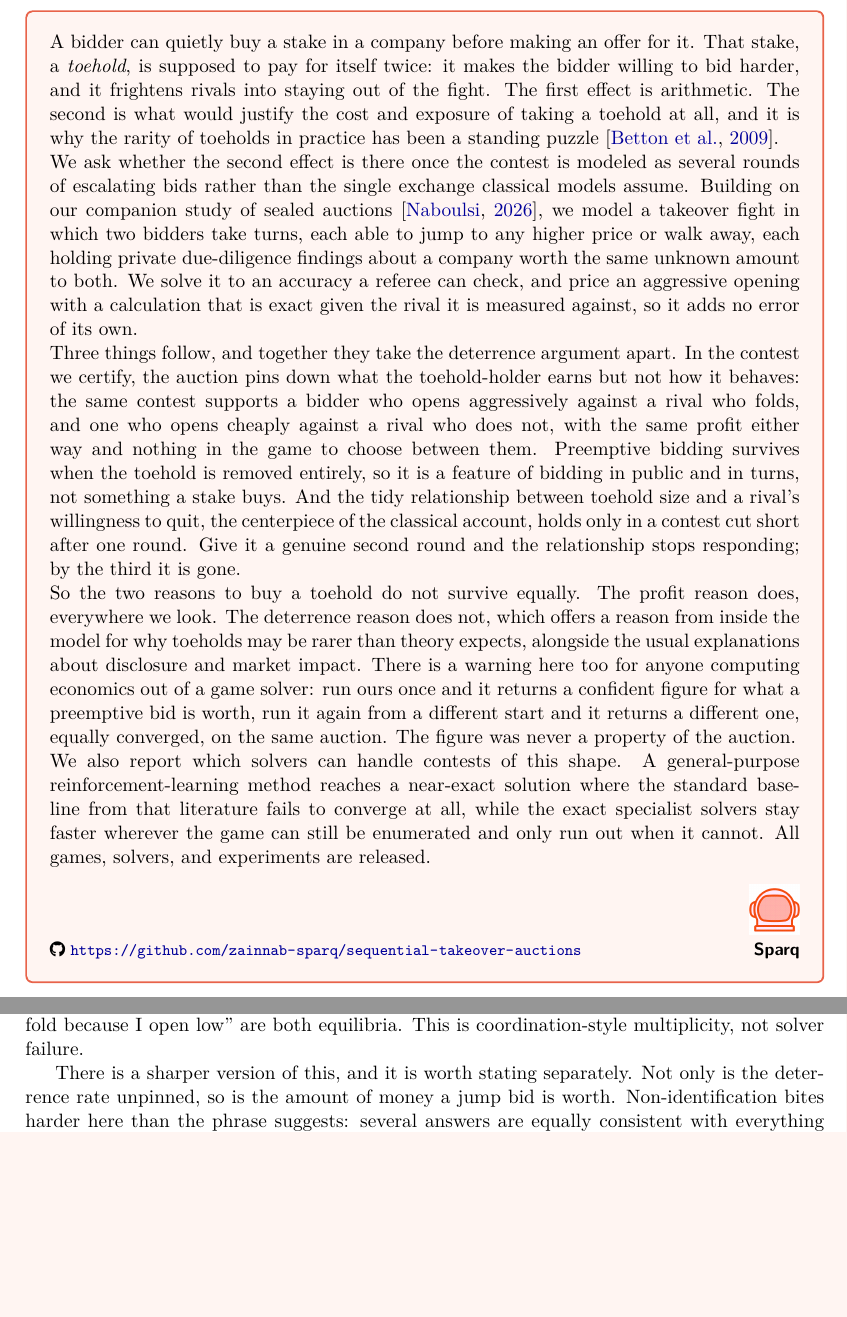
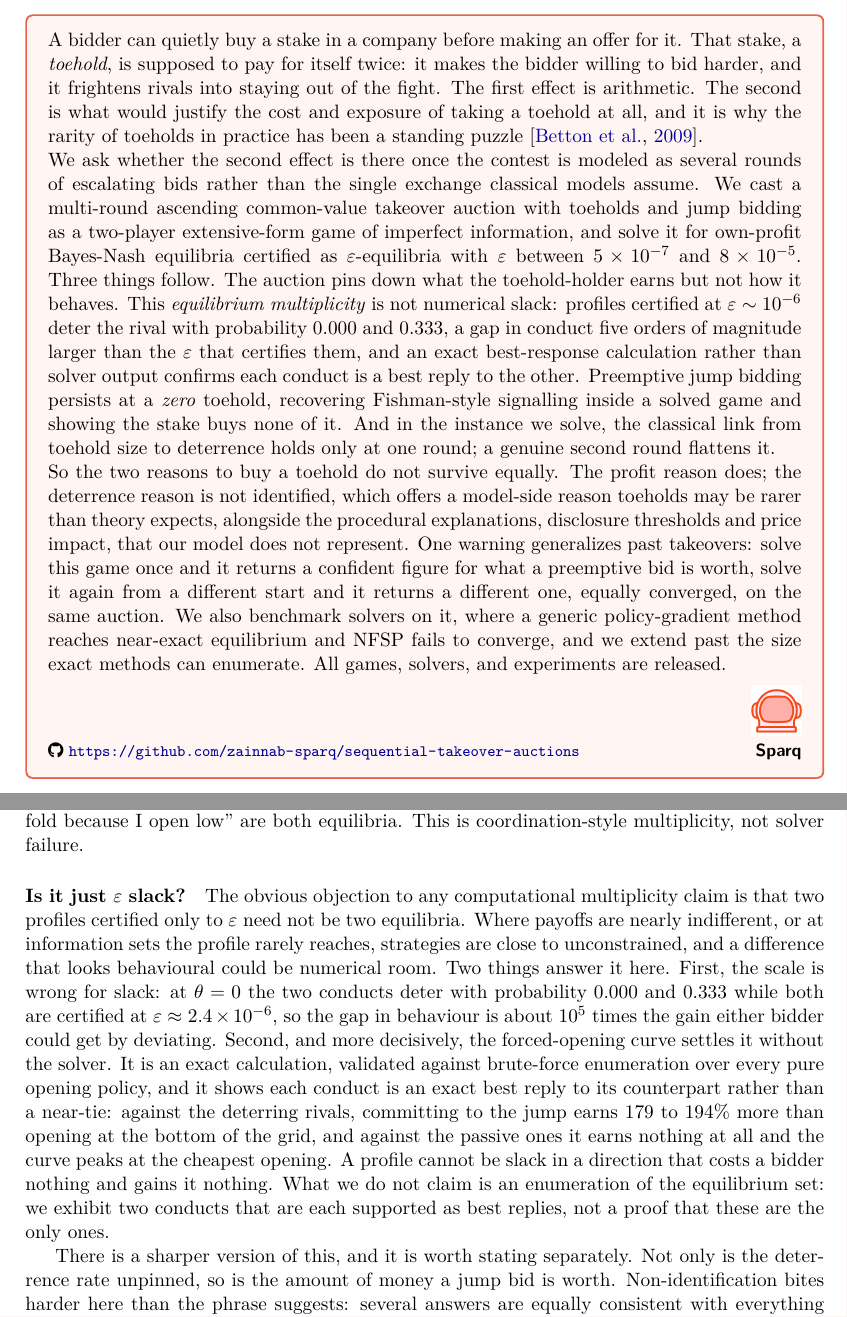
Before and after one commit to zainnab-sparq/sequential-takeover-auctions, a LaTeX document (paper/sequential.tex): two parts of pages 2 and 8 of 18 before the commit and two parts of pages 1 and 7 of 17 after it, joined at a grey line, cut so that both start at the same text, the shorter picture padded with empty space. Compiled offline with pdfLaTeX.

Commit message:
Sync: abstract layout fix, reader-report revisions, and the epsilon-slack answer
Layout: the abstract box could not fit under the title, so it moved to page 2
and left page 1 nearly empty. The abstract is cut and the title block tightened
so both share page 1.

Abstract, revised against a practitioner read and a referee read:
- the epsilon range is printed rather than gestured at
- the model is named: a multi-round ascending common-value takeover auction
  with toeholds and jump bidding, as a two-player extensive-form game of
  imperfect information
- the terms equilibrium multiplicity, epsilon-equilibria, extensive-form and
  jump bidding now appear, so the work is findable by anyone searching for
  equilibrium selection in takeover games
- zero-toehold preemption is framed as recovering Fishman signalling rather
  than as a discovery
- the benchmark clause names PPG and NFSP and states a result
- the hedge naming disclosure and price impact as explanations this model does
  not represent is restored

New section, "Is it just epsilon slack?", answering the first objection to any
computational multiplicity claim. The behavioural gap at a zero toehold is
about 1e5 times the deviation gain available to either bidder, and the
forced-opening curve is an exact calculation rather than solver output, so each
conduct is a best reply rather than a near-tie. It also states what is not
claimed: two supported conducts, not an enumeration of the equilibrium set.

Every number verified against results/ before committing. 17 pages.

```diff
--- a/paper/sequential.tex
+++ b/paper/sequential.tex
@@ -73,15 +73,11 @@
 ]
 A bidder can quietly buy a stake in a company before making an offer for it. That stake, a \emph{toehold}, is supposed to pay for itself twice: it makes the bidder willing to bid harder, and it frightens rivals into staying out of the fight. The first effect is arithmetic. The second is what would justify the cost and exposure of taking a toehold at all, and it is why the rarity of toeholds in practice has been a standing puzzle \citep{bettoneckbothorburn2009}.
 
-We ask whether the second effect is there once the contest is modeled as several rounds of escalating bids rather than the single exchange classical models assume. Building on our companion study of sealed auctions \citep{naboulsi2026diligence}, we model a takeover fight in which two bidders take turns, each able to jump to any higher price or walk away, each holding private due-diligence findings about a company worth the same unknown amount to both. We solve it to an accuracy a referee can check, and price an aggressive opening with a calculation that is exact given the rival it is measured against, so it adds no error of its own.
+We ask whether the second effect is there once the contest is modeled as several rounds of escalating bids rather than the single exchange classical models assume. We cast a multi-round ascending common-value takeover auction with toeholds and jump bidding as a two-player extensive-form game of imperfect information, and solve it for own-profit Bayes-Nash equilibria certified as $\varepsilon$-equilibria with $\varepsilon$ between $5\times10^{-7}$ and $8\times10^{-5}$. Three things follow. The auction pins down what the toehold-holder earns but not how it behaves. This \emph{equilibrium multiplicity} is not numerical slack: profiles certified at $\varepsilon\sim10^{-6}$ deter the rival with probability $0.000$ and $0.333$, a gap in conduct five orders of magnitude larger than the $\varepsilon$ that certifies them, and an exact best-response calculation rather than solver output confirms each conduct is a best reply to the other. Preemptive jump bidding persists at a \emph{zero} toehold, recovering Fishman-style signalling inside a solved game and showing the stake buys none of it. And in the instance we solve, the classical link from toehold size to deterrence holds only at one round; a genuine second round flattens it.
 
-Three things follow, and together they take the deterrence argument apart. In the contest we certify, the auction pins down what the toehold-holder earns but not how it behaves: the same contest supports a bidder who opens aggressively against a rival who folds, and one who opens cheaply against a rival who does not, with the same profit either way and nothing in the game to choose between them. Preemptive bidding survives when the toehold is removed entirely, so it is a feature of bidding in public and in turns, not something a stake buys. And the tidy relationship between toehold size and a rival's willingness to quit, the centerpiece of the classical account, holds only in a contest cut short after one round. Give it a genuine second round and the relationship stops responding; by the third it is gone.
+So the two reasons to buy a toehold do not survive equally. The profit reason does; the deterrence reason is not identified, which offers a model-side reason toeholds may be rarer than theory expects, alongside the procedural explanations, disclosure thresholds and price impact, that our model does not represent. One warning generalizes past takeovers: solve this game once and it returns a confident figure for what a preemptive bid is worth, solve it again from a different start and it returns a different one, equally converged, on the same auction. We also benchmark solvers on it, where a generic policy-gradient method reaches near-exact equilibrium and NFSP fails to converge, and we extend past the size exact methods can enumerate. All games, solvers, and experiments are released.
 
-So the two reasons to buy a toehold do not survive equally. The profit reason does, everywhere we look. The deterrence reason does not, which offers a reason from inside the model for why toeholds may be rarer than theory expects, alongside the usual explanations about disclosure and market impact. There is a warning here too for anyone computing economics out of a game solver: run ours once and it returns a confident figure for what a preemptive bid is worth, run it again from a different start and it returns a different one, equally converged, on the same auction. The figure was never a property of the auction.
-
-We also report which solvers can handle contests of this shape. A general-purpose reinforcement-learning method reaches a near-exact solution where the standard baseline from that literature fails to converge at all, while the exact specialist solvers stay faster wherever the game can still be enumerated and only run out when it cannot. All games, solvers, and experiments are released.
-
-\vspace{0.8em}
+\vspace{0.5em}
 \noindent\begin{minipage}[b]{0.82\linewidth}
   \footnotesize\raggedright\mbox{\faGithub\ \url{https://github.com/zainnab-sparq/sequential-takeover-auctions}}
 \end{minipage}%
@@ -179,6 +175,8 @@ $0.15$ & $0.4554$ & $0.4554$ & $0.220$ & $0.333$ \\
 \end{table}
 
 \paragraph{Why, mechanically.} The forced-opening profit curve shows both conducts are self-consistent (Figure~\ref{fig:mechanism}). The cleanest case is the one that carries the second finding. At $\theold=0$ the six certified restarts split in two: four deter the rival with probability $0.333$, and two essentially never do ($7\times10^{-7}$). Against the four, committing to the jump at $1.125$ rather than opening at the bottom of the grid raises the toehold-holder's profit by $179$ to $194\%$; against the two it raises it by exactly nothing, and the curve peaks at the cheapest opening. So ``I preempt because you fold, you fold because I preempt'' and ``I open low because you will not fold, you will not fold because I open low'' are both equilibria. This is coordination-style multiplicity, not solver failure.
+
+\paragraph{Is it just $\varepsilon$ slack?} The obvious objection to any computational multiplicity claim is that two profiles certified only to $\varepsilon$ need not be two equilibria. Where payoffs are nearly indifferent, or at information sets the profile rarely reaches, strategies are close to unconstrained, and a difference that looks behavioural could be numerical room. Two things answer it here. First, the scale is wrong for slack: at $\theold=0$ the two conducts deter with probability $0.000$ and $0.333$ while both are certified at $\varepsilon\approx2.4\times10^{-6}$, so the gap in behaviour is about $10^{5}$ times the gain either bidder could get by deviating. Second, and more decisively, the forced-opening curve settles it without the solver. It is an exact calculation, validated against brute-force enumeration over every pure opening policy, and it shows each conduct is an exact best reply to its counterpart rather than a near-tie: against the deterring rivals, committing to the jump earns $179$ to $194\%$ more than opening at the bottom of the grid, and against the passive ones it earns nothing at all and the curve peaks at the cheapest opening. A profile cannot be slack in a direction that costs a bidder nothing and gains it nothing. What we do not claim is an enumeration of the equilibrium set: we exhibit two conducts that are each supported as best replies, not a proof that these are the only ones.
 
 There is a sharper version of this, and it is worth stating separately. Not only is the deterrence rate unpinned, so is the amount of money a jump bid is worth. Non-identification bites harder here than the phrase suggests: several answers are equally consistent with everything the model says, so quoting one of them is a choice rather than a finding. The deterrence rate is a single number standing in for a whole strategy, one that specifies what the rival would do in many situations, most of which never arise in the solution being summarized. The forced-opening curve puts a price on exactly those unvisited situations. That is why two solutions can report the same deterrence rate and still disagree about what preemption earns, and they do: at $\theold=0.15$ four certified profiles deter the rival with probability $0.3333$ to four decimals and yield premia of $31\%$, $31\%$, $5\%$ and $5\%$, and at $\theold=0.20$ four profiles that all deter at $0.3333$ yield premia from $24\%$ to $58\%$. Reporting a single premium per toehold would therefore be reporting a choice of representative profile rather than a property of the game. We report the interval spanned by the certified rivals instead: $0$ or $179$ to $194\%$ at $\theold=0$, $2$ to $77\%$ at $\theold=0.05$, $3$ to $52\%$ at $\theold=0.10$, $5$ to $31\%$ at $\theold=0.15$, and $24$ to $58\%$ at $\theold=0.20$. These are lower bounds on the true spread, since they span the equilibria that six restarts happen to find rather than the equilibrium set.
 
```
Also changed, not shown: paper/sequential.pdf, paper/sequential.tex (6 more changed lines).
